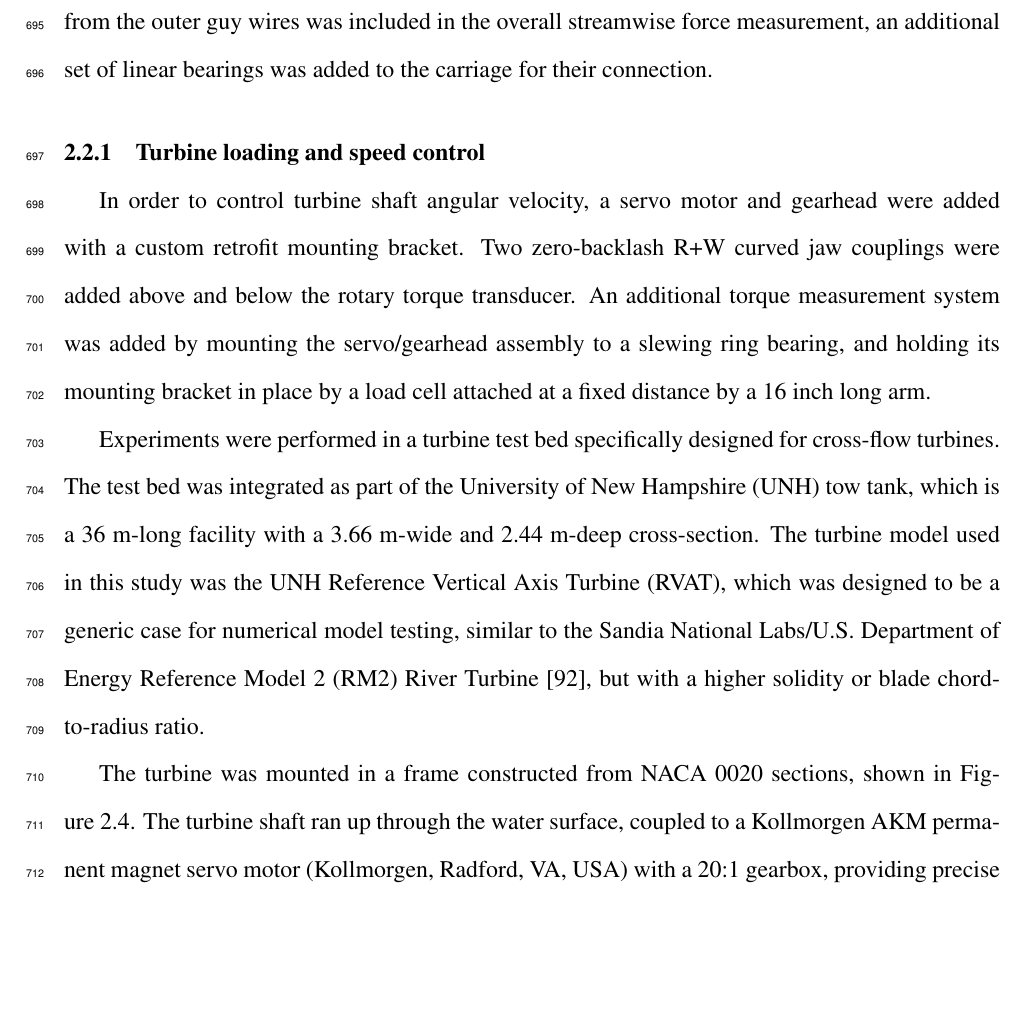
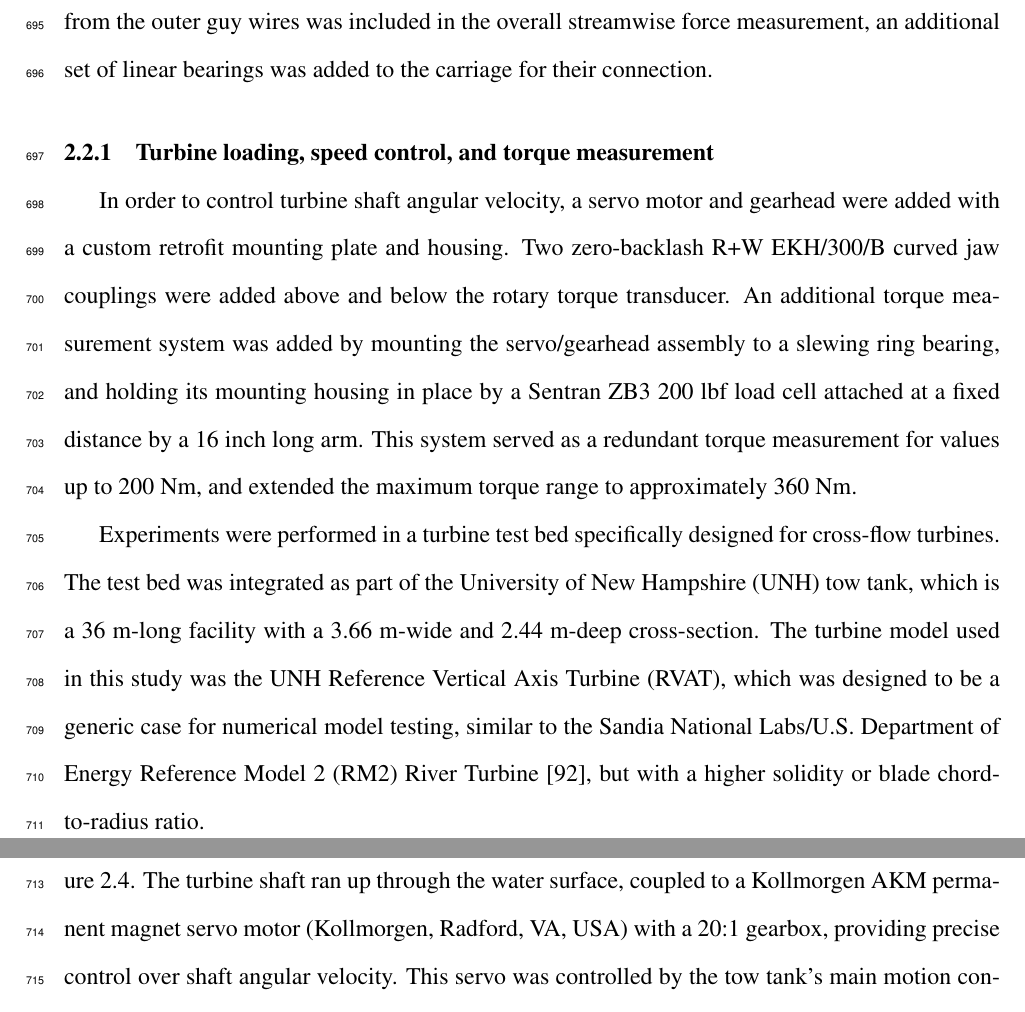
Before and after one commit to petebachant/PhD-thesis, a LaTeX thesis (thesis.tex, which reads chapters/experimental-setup.tex): part of page 34 of 122 before the commit and two parts of pages 34 and 35 of 122 after it, the two joined at a grey line, cut so that both start at the same text, the shorter picture padded with empty space. Compiled offline with pdfLaTeX.

Commit message:
Add details to torque arm measurement

```diff
--- a/chapters/experimental-setup.tex
+++ b/chapters/experimental-setup.tex
@@ -262,11 +262,17 @@ overall streamwise force measurement, an additional set of linear bearings was
 added to the carriage for their connection.
 
 
-\subsection{Turbine loading and speed control}
+\subsection{Turbine loading, speed control, and torque measurement}
 
-In order to control turbine shaft angular velocity, a servo motor and gearhead were added with a custom retrofit mounting bracket.
-Two zero-backlash R+W curved jaw couplings were added above and below the rotary torque transducer.
-An additional torque measurement system was added by mounting the servo/gearhead assembly to a slewing ring bearing, and holding its mounting bracket in place by a load cell attached at a fixed distance by a 16 inch long arm.
+In order to control turbine shaft angular velocity, a servo motor and gearhead
+were added with a custom retrofit mounting plate and housing. Two zero-backlash
+R+W EKH/300/B curved jaw couplings were added above and below the rotary torque
+transducer. An additional torque measurement system was added by mounting the
+servo/gearhead assembly to a slewing ring bearing, and holding its mounting
+housing in place by a Sentran ZB3 200 lbf load cell attached at a fixed distance
+by a 16 inch long arm. This system served as a redundant torque measurement for
+values up to 200 Nm, and extended the maximum torque range to approximately 360
+Nm.
 
 
 %%% From RVAT-Re-dep
```
